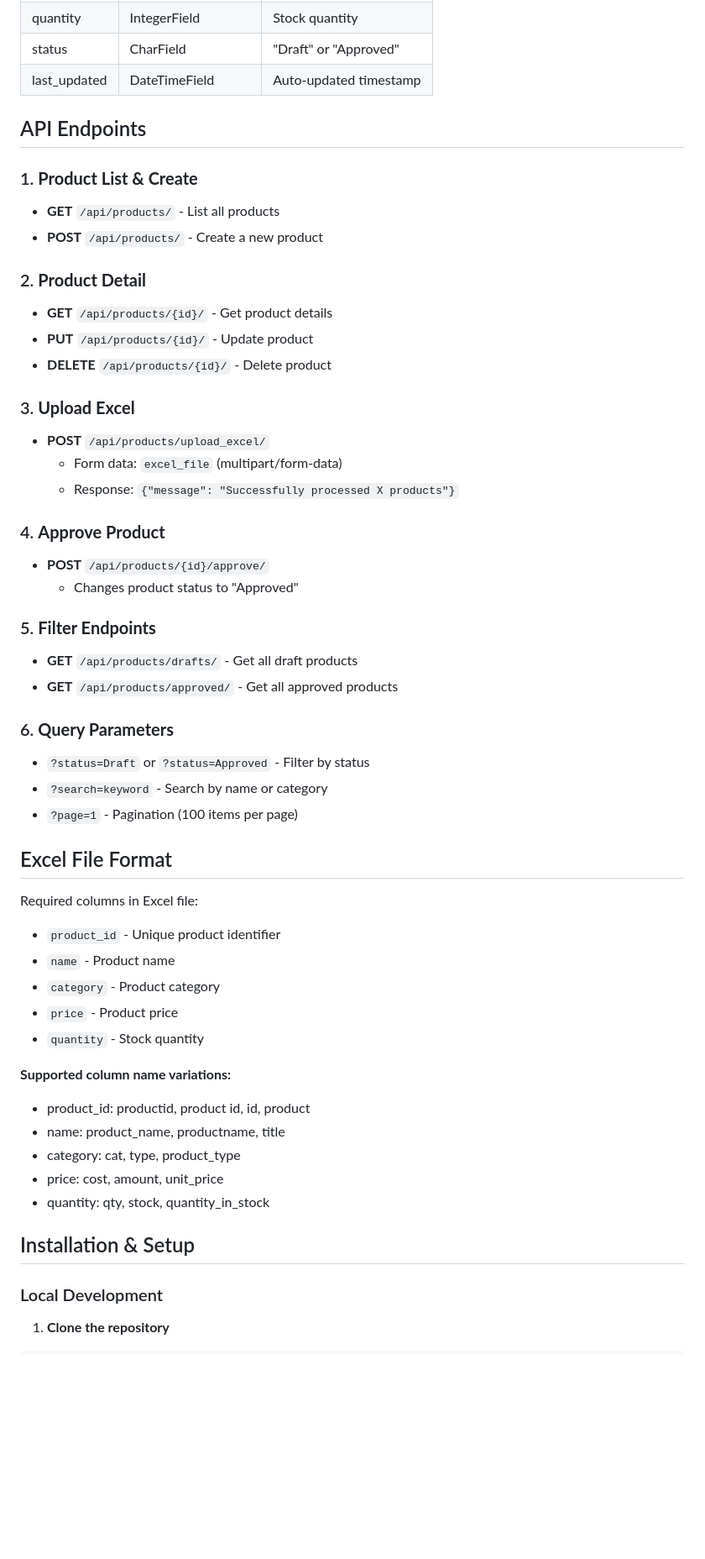
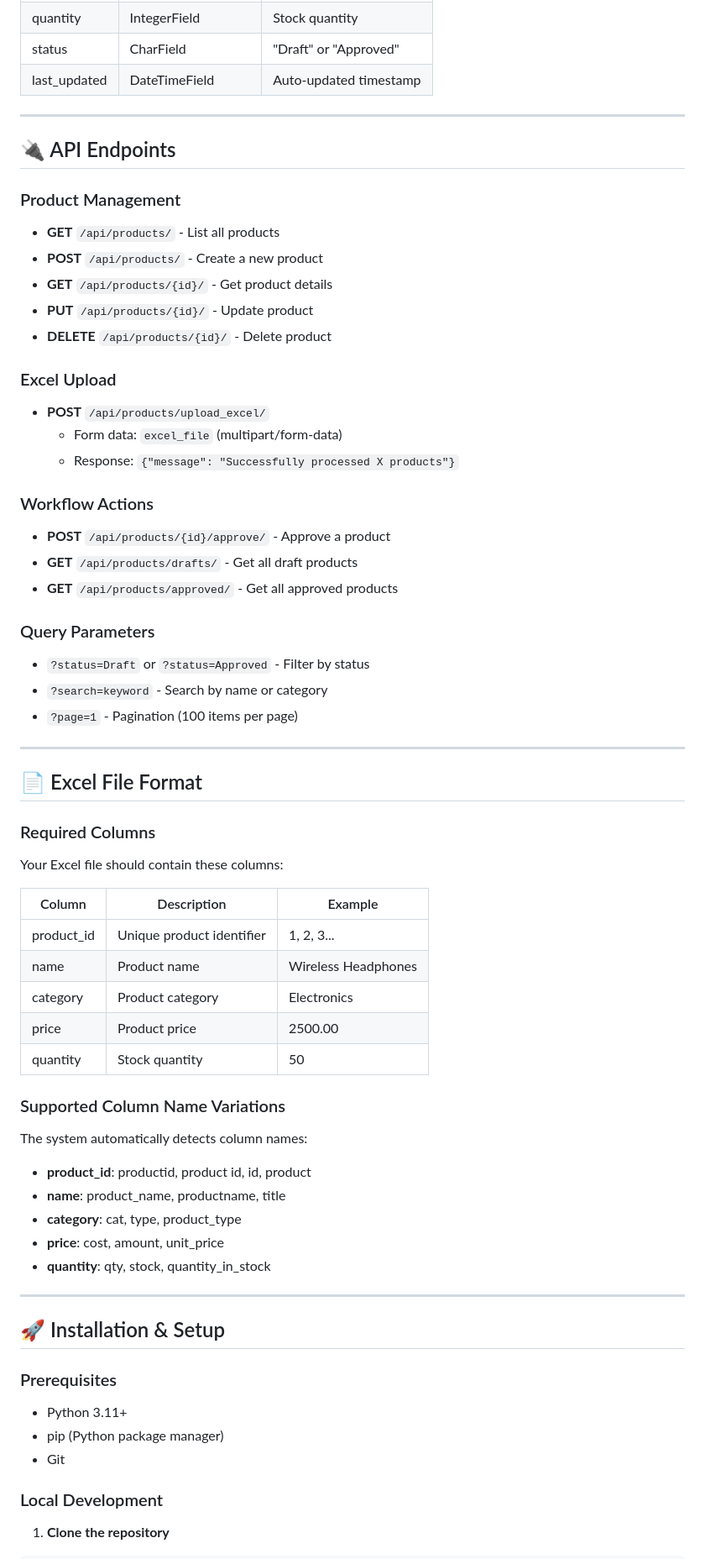
Before and after one commit to Raihanroo/Django_Exam, a Markdown page: README.md, the part around one of its changes. Shown at 84% size. Rendered like a GitHub page; blank space fills up the shorter version.

```diff
--- a/README.md
+++ b/README.md
@@ -89,52 +144,64 @@ Django_Exam/
 | status | CharField | "Draft" or "Approved" |
 | last_updated | DateTimeField | Auto-updated timestamp |
 
-## API Endpoints
+---
 
-### 1. **Product List & Create**
+## 🔌 API Endpoints
+
+### Product Management
 - **GET** `/api/products/` - List all products
 - **POST** `/api/products/` - Create a new product
-
-### 2. **Product Detail**
 - **GET** `/api/products/{id}/` - Get product details
 - **PUT** `/api/products/{id}/` - Update product
 - **DELETE** `/api/products/{id}/` - Delete product
 
-### 3. **Upload Excel**
+### Excel Upload
 - **POST** `/api/products/upload_excel/`
   - Form data: `excel_file` (multipart/form-data)
   - Response: `{"message": "Successfully processed X products"}`
 
-### 4. **Approve Product**
-- **POST** `/api/products/{id}/approve/`
-  - Changes product status to "Approved"
-
-### 5. **Filter Endpoints**
+### Workflow Actions
+- **POST** `/api/products/{id}/approve/` - Approve a product
 - **GET** `/api/products/drafts/` - Get all draft products
 - **GET** `/api/products/approved/` - Get all approved products
 
-### 6. **Query Parameters**
+### Query Parameters
 - `?status=Draft` or `?status=Approved` - Filter by status
 - `?search=keyword` - Search by name or category
 - `?page=1` - Pagination (100 items per page)
 
-## Excel File Format
+---
 
-Required columns in Excel file:
-- `product_id` - Unique product identifier
-- `name` - Product name
-- `category` - Product category
-- `price` - Product price
-- `quantity` - Stock quantity
+## 📄 Excel File Format
 
-**Supported column name variations:**
-- product_id: productid, product id, id, product
-- name: product_name, productname, title
-- category: cat, type, product_type
-- price: cost, amount, unit_price
-- quantity: qty, stock, quantity_in_stock
+### Required Columns
+Your Excel file should contain these columns:
 
-## Installation & Setup
+| Column | Description | Example |
+|--------|-------------|---------|
+| product_id | Unique product identifier | 1, 2, 3... |
+| name | Product name | Wireless Headphones |
+| category | Product category | Electronics |
+| price | Product price | 2500.00 |
+| quantity | Stock quantity | 50 |
+
+### Supported Column Name Variations
+The system automatically detects column names:
+
+- **product_id**: productid, product id, id, product
+- **name**: product_name, productname, title
+- **category**: cat, type, product_type
+- **price**: cost, amount, unit_price
+- **quantity**: qty, stock, quantity_in_stock
+
+---
+
+## 🚀 Installation & Setup
+
+### Prerequisites
+- Python 3.11+
+- pip (Python package manager)
+- Git
 
 ### Local Development
 
```
Also changed, not shown: other parts of README.md (+143 -59 lines).
